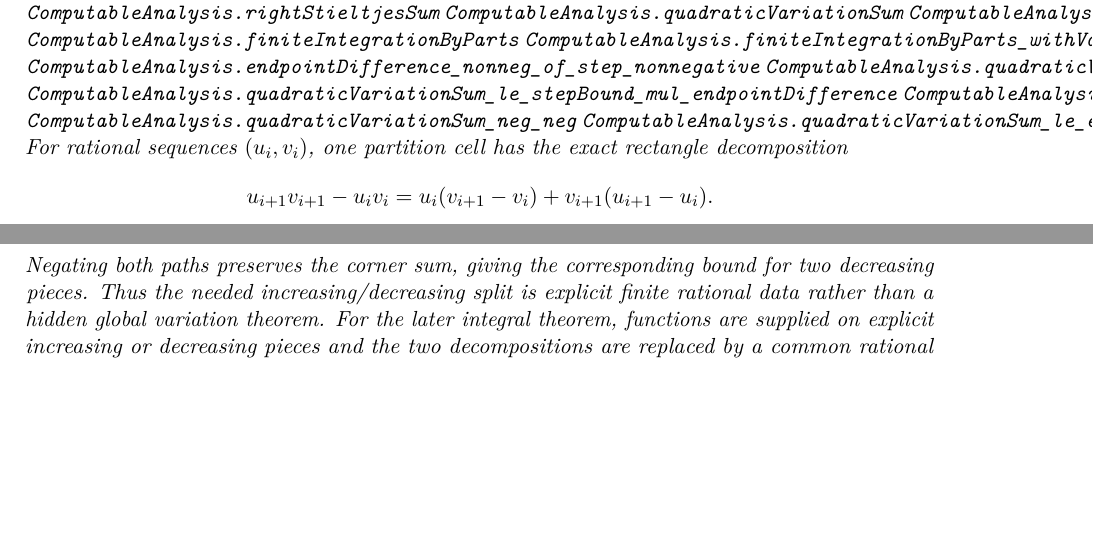
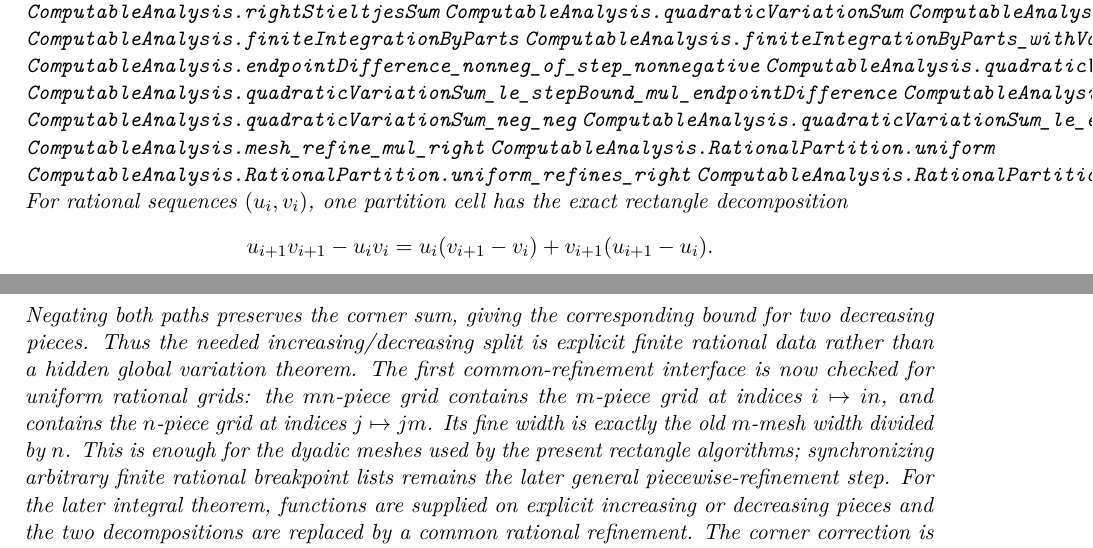
Before and after one commit to liuyao12/computable-analysis, a LaTeX thesis (blueprint/src/web.tex, which reads blueprint/src/03-integrals.tex): two parts of pages 40 and 41 of 112, joined at a grey line, cut so that both start at the same text, the shorter picture padded with empty space. Compiled offline with pdfLaTeX.

Commit message:
Add uniform rational common refinements

```diff
--- a/blueprint/src/03-integrals.tex
+++ b/blueprint/src/03-integrals.tex
@@ -183,6 +183,10 @@ additivity.
 \lean{ComputableAnalysis.quadraticVariationSum_le_endpointVariationProduct_of_step_nonnegative}
 \lean{ComputableAnalysis.quadraticVariationSum_neg_neg}
 \lean{ComputableAnalysis.quadraticVariationSum_le_endpointVariationProduct_of_step_nonpositive}
+\lean{ComputableAnalysis.mesh_refine_mul_right}
+\lean{ComputableAnalysis.RationalPartition.uniform}
+\lean{ComputableAnalysis.RationalPartition.uniform_refines_right}
+\lean{ComputableAnalysis.RationalPartition.uniform_refines_left}
 \uses{def:definite-integral-identity}
 \leanok
 For rational sequences \((u_i,v_i)\), one partition cell has the exact
@@ -221,6 +225,13 @@ It also proves the coarser endpoint-variation bound
 Negating both paths preserves the corner sum, giving the corresponding bound
 for two decreasing pieces.  Thus the needed increasing/decreasing split is
 explicit finite rational data rather than a hidden global variation theorem.
+The first common-refinement interface is now checked for uniform rational
+grids: the \(mn\)-piece grid contains the \(m\)-piece grid at indices
+\(i\mapsto in\), and contains the \(n\)-piece grid at indices
+\(j\mapsto jm\).  Its fine width is exactly the old \(m\)-mesh width divided
+by \(n\).  This is enough for the dyadic meshes used by the present rectangle
+algorithms; synchronizing arbitrary finite rational breakpoint lists remains
+the later general piecewise-refinement step.
 For the later integral theorem, functions are supplied on explicit increasing
 or decreasing pieces and the two decompositions are replaced by a common
 rational refinement.  The corner correction is then bounded piece by piece
```
Also changed, not shown: GOALS.md (+7 -4 lines), README.md, 2 other files.
